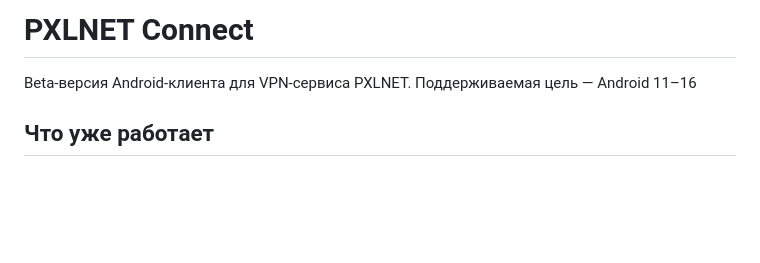
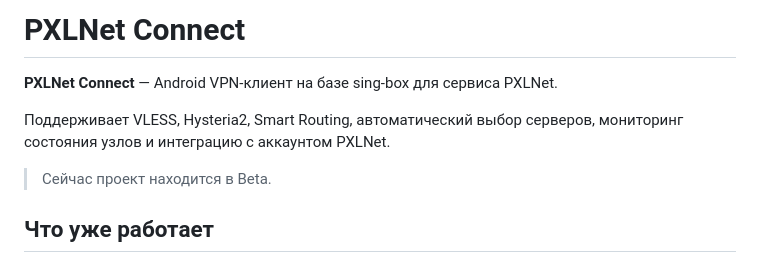
Before and after one commit to kakixc/PXLNET-Connect, a Markdown page: README.md, the part around the change. Rendered like a GitHub page; blank space fills up the shorter version.

```diff
--- a/README.md
+++ b/README.md
@@ -1,6 +1,11 @@
-# PXLNET Connect
+# PXLNet Connect
 
-Beta-версия Android-клиента для VPN-сервиса PXLNET. Поддерживаемая цель — Android 11–16
+**PXLNet Connect** — Android VPN-клиент на базе sing-box для сервиса PXLNet.
+
+Поддерживает VLESS, Hysteria2, Smart Routing, автоматический выбор серверов,
+мониторинг состояния узлов и интеграцию с аккаунтом PXLNet.
+
+> Сейчас проект находится в Beta.
 
 ## Что уже работает
 
```
